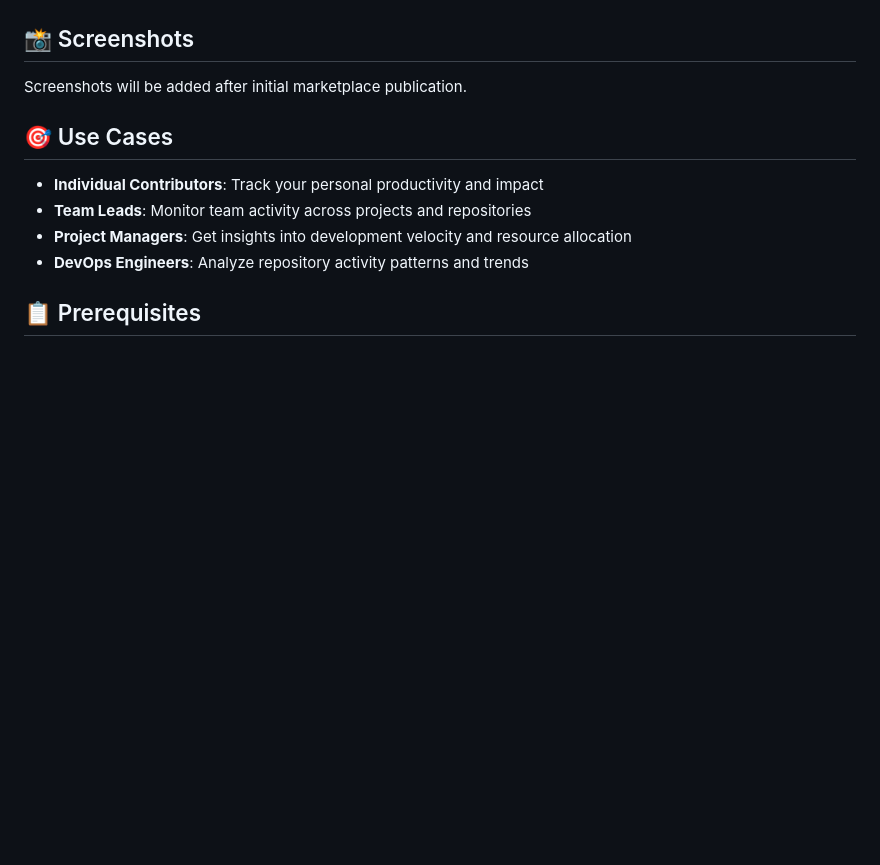
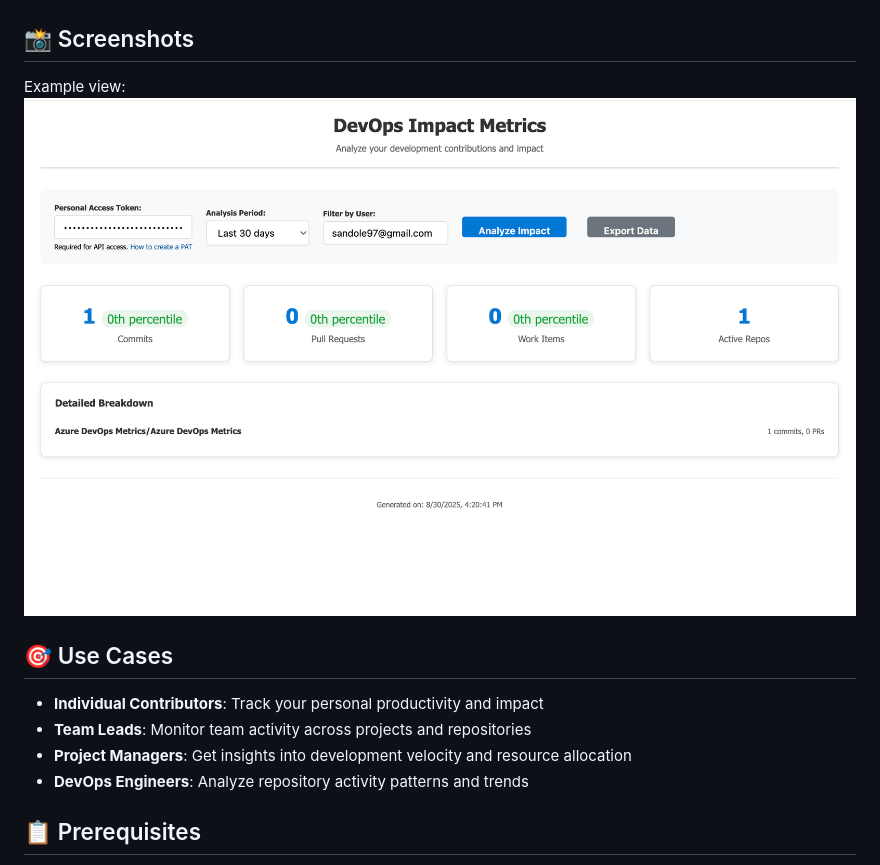
Before and after one commit to sandole/azure_devops_metrics, a Markdown page: README.md, the part around the change. Rendered like a GitHub page; pictures changed too: images/image.png (added); blank space fills up the shorter version.

Commit message:
add example image

```diff
--- a/README.md
+++ b/README.md
@@ -14,7 +14,8 @@
 
 ## 📸 Screenshots
 
-Screenshots will be added after initial marketplace publication.
+Example view:
+![alt text](images/image.png)
 
 ## 🎯 Use Cases
 
```
